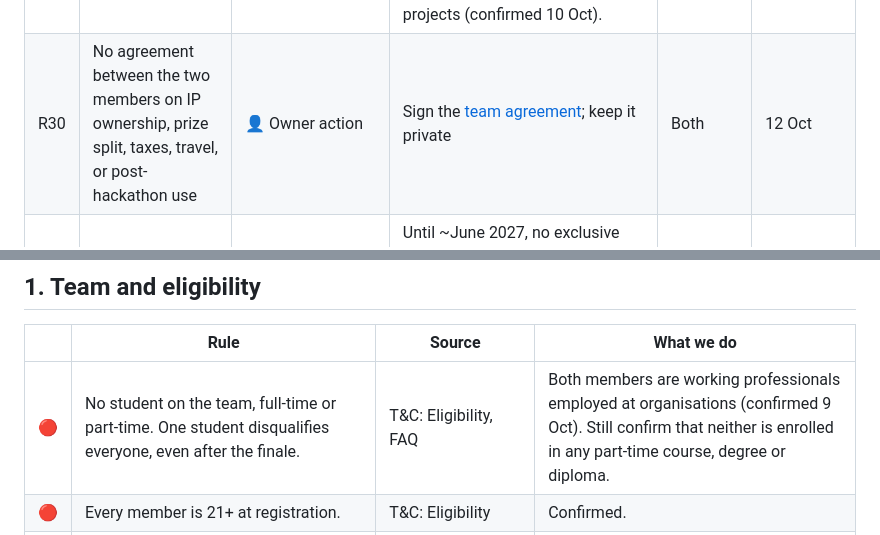
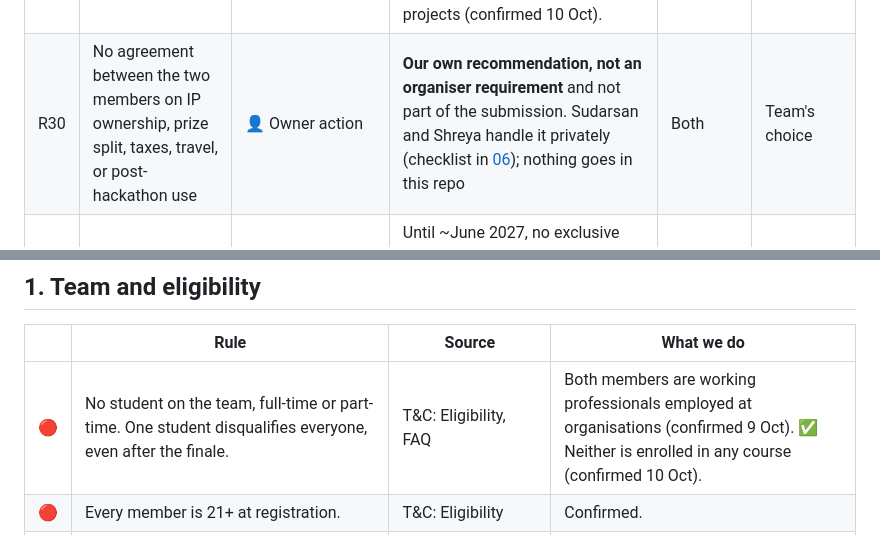
Before and after one commit to sudarsan-22/breedernear-ai, a Markdown page: docs/event/02-rules-dos-and-donts.md, 2 parts joined by grey strips. GitHub-like rendering.

Commit message:
docs: R30 team agreement is optional and handled privately; R8 row updated

```diff
--- a/docs/event/02-rules-dos-and-donts.md
+++ b/docs/event/02-rules-dos-and-donts.md
@@ -44,7 +44,7 @@ Every risk below has a status. **✅ Resolved** = done and checked. **🔧 Built
 | R27 | Sample prices or registries mistaken for real data | 🔧 Built-in | Labelled "sample market data" and "simulated registry" in the UI, README and deck | Both | 14 Oct |
 | R28 | **T&C is a live document**: it can change without notice and was renumbered on 9 Oct | 👤 Owner action | Re-read on 11, 15, 17 and 18 Oct, then weekly; log it in the [compliance matrix](06-terms-compliance-matrix.md#tc-re-check-log). Docs cite sections by name. | Sudarsan | 18 Oct |
 | R29 | **Employer IP or confidentiality conflict** (we warrant we're sole authors; no confidential content) | 👤 Owner action | Each member checks their employment contract for IP-assignment or moonlighting clauses; if unclear, get written employer permission. Use personal laptops, accounts and time; nothing from work. ✅ Both contracts checked: no clause giving the employer rights in side projects (confirmed 10 Oct). | Both | 11 Oct |
-| R30 | No agreement between the two members on IP ownership, prize split, taxes, travel, or post-hackathon use | 👤 Owner action | Sign the [team agreement](06-terms-compliance-matrix.md#team-agreement-r30-agree-in-writing-keep-it-private-not-in-this-repo); keep it private | Both | 12 Oct |
+| R30 | No agreement between the two members on IP ownership, prize split, taxes, travel, or post-hackathon use | 👤 Owner action | **Our own recommendation, not an organiser requirement** and not part of the submission. Sudarsan and Shreya handle it privately (checklist in [06](06-terms-compliance-matrix.md#team-agreement-r30-agree-in-writing-keep-it-private-not-in-this-repo)); nothing goes in this repo | Both | Team's choice |
 | R31 | **IP right of first refusal and publication rights vs the PetZonic startup** | 👤 Owner action | Until ~June 2027, no exclusive transfer or licence of this code (incl. to your own company or investors) without first offering the organiser the same terms. Keep this code separate. No confidential investor-deck material in the submission. | Sudarsan | ongoing |
 | R32 | Public `petZonic` GitHub org profile described the earlier platform, linking the entry to an "ongoing project" | ✅ Resolved | All earlier-platform repos, including `petZonic/.github` (org profile) and `petzonic-keycloak`, made private and verified on 9 Oct. Keep them private until results. | — | — |
 | R33 | Strangers post offensive or explicit listings on the public demo, which judges then see | 🔧 Built-in | Guest-created listings are **visible only to their creator**; public search shows only curated seed listings. Non-animal images are rejected. ([requirements](../product/02-requirements.md#f2-breeder-listing-assistant)) | Sudarsan | 13 Oct |
@@ -67,7 +67,7 @@ Every risk below has a status. **✅ Resolved** = done and checked. **🔧 Built
 
 | | Rule | Source | What we do |
 |---|---|---|---|
-| 🔴 | No student on the team, full-time or part-time. One student disqualifies everyone, even after the finale. | T&C: Eligibility, FAQ | Both members are working professionals employed at organisations (confirmed 9 Oct). Still confirm that neither is enrolled in any part-time course, degree or diploma. |
+| 🔴 | No student on the team, full-time or part-time. One student disqualifies everyone, even after the finale. | T&C: Eligibility, FAQ | Both members are working professionals employed at organisations (confirmed 9 Oct). ✅ Neither is enrolled in any course (confirmed 10 Oct). |
 | 🔴 | Every member is 21+ at registration. | T&C: Eligibility | Confirmed. |
 | 🔴 | Every member is physically based in and a legal resident of a JAPAC country. | T&C: Eligibility | Confirmed (India). |
 | 🔴 | The organiser can ask for government ID or employment proof at any time. Not complying means immediate disqualification. | T&C: Eligibility | Keep an ID and an employment letter or payslip ready for each member. |
```
Also changed, not shown: docs/event/04-submission-checklist.md (+1 -1 lines), docs/implementation/07-build-plan.md (+1 -1 lines).
